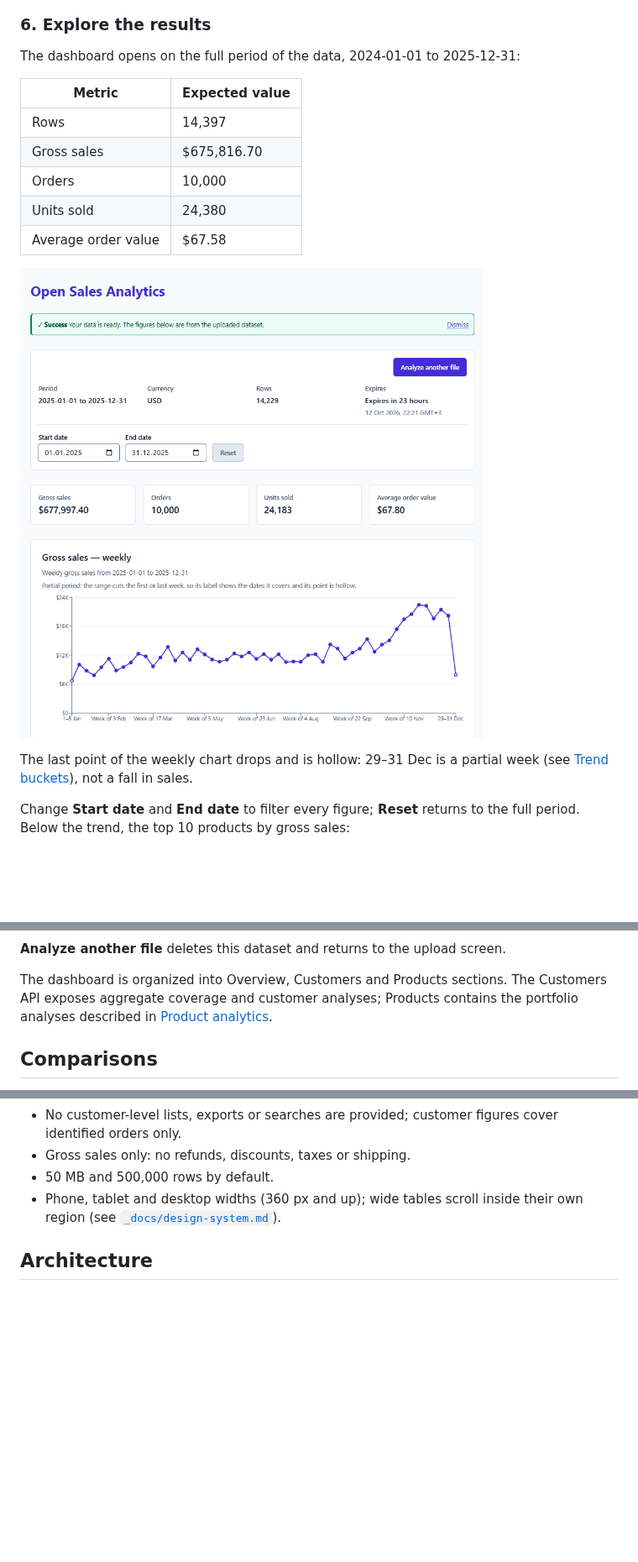
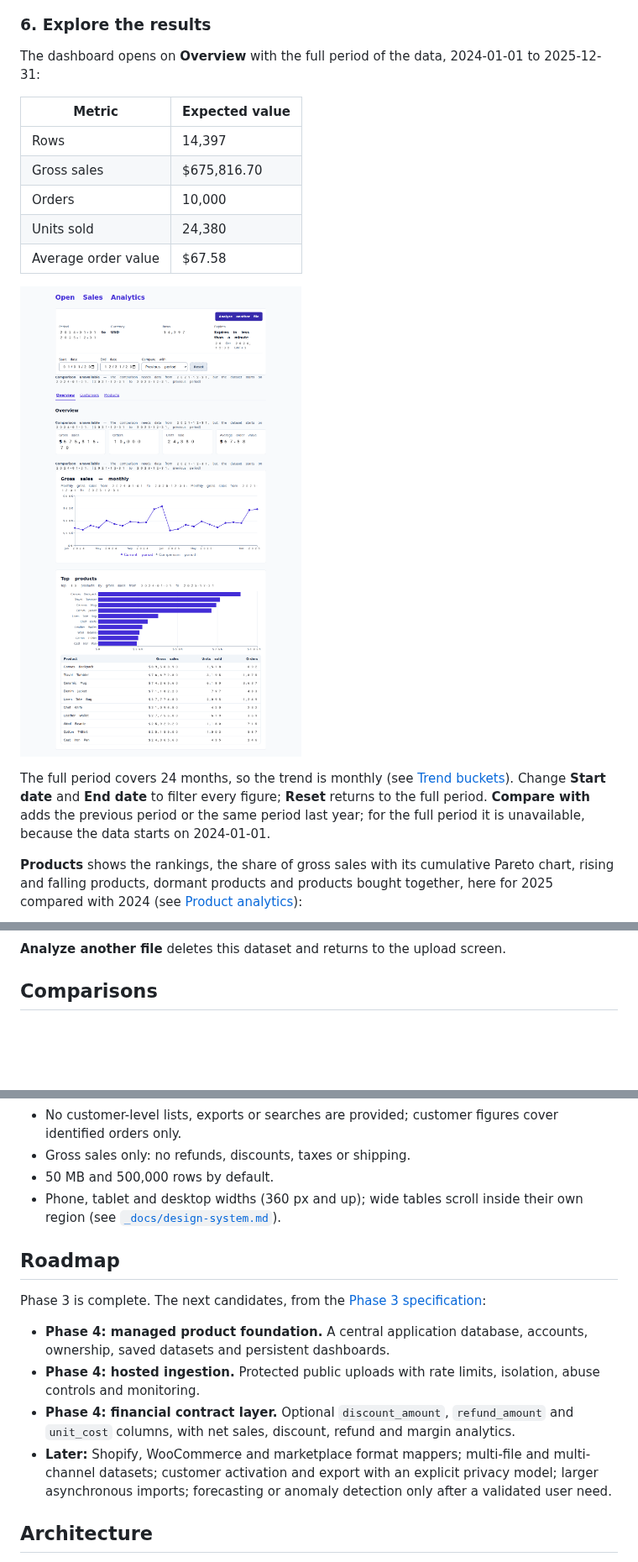
Before and after one commit to nacaroglu/open-sales-analytics, a Markdown page: README.md, 3 parts joined by grey strips. Shown at 84% size. Rendered like a GitHub page; pictures changed too: _docs/images/phase-3/overview.png; blank space fills up the shorter version.

```diff
--- a/README.md
+++ b/README.md
@@ -100,7 +101,7 @@ Choose `backend/app/sample/sample_sales.csv`, select **USD** and click **Upload*
 
 ### 6. Explore the results
 
-The dashboard opens on the full period of the data, 2024-01-01 to 2025-12-31:
+The dashboard opens on **Overview** with the full period of the data, 2024-01-01 to 2025-12-31:
 
 | Metric              | Expected value |
 | ------------------- | -------------- |
@@ -110,11 +111,13 @@ The dashboard opens on the full period of the data, 2024-01-01 to 2025-12-31:
 | Units sold          | 24,380         |
 | Average order value | $67.58         |
 
-![Dashboard with KPIs and the weekly gross sales trend](_docs/images/demo-dashboard.png)
+![Overview: key figures, the monthly gross sales trend and the top 10 products](_docs/images/phase-3/overview.png)
 
-The last point of the weekly chart drops and is hollow: 29–31 Dec is a partial week
-(see [Trend buckets](#trend-buckets)), not a fall in sales.
+The full period covers 24 months, so the trend is monthly (see [Trend buckets](#trend-buckets)). Change **Start date**
+and **End date** to filter every figure; **Reset** returns to the full period. **Compare with** adds the previous period
+or the same period last year; for the full period it is unavailable, because the data starts on 2024-01-01.
 
-Change **Start date** and **End date** to filter every figure; **Reset** returns to the full period.
-Below the trend, the top 10 products by gross sales:
+**Products** shows the rankings, the share of gross sales with its cumulative Pareto chart, rising and falling
+products, dormant products and products bought together, here for 2025 compared with 2024
+(see [Product analytics](#product-analytics)):
 
@@ -122,9 +136,5 @@ Below the trend, the top 10 products by gross sales:
 
 **Analyze another file** deletes this dataset and returns to the upload screen.
-
-The dashboard is organized into Overview, Customers and Products sections. The Customers API exposes aggregate
-coverage and customer analyses; Products contains the portfolio analyses described in
-[Product analytics](#product-analytics).
 
 ## Comparisons
 
@@ -529,6 +542,19 @@ instance. To analyze your own files, [run it yourself](#run-it-with-docker).
 - 50 MB and 500,000 rows by default.
 - Phone, tablet and desktop widths (360 px and up); wide tables scroll inside their own region (see
   [`_docs/design-system.md`](_docs/design-system.md)).
+
+## Roadmap
+
+Phase 3 is complete. The next candidates, from the [Phase 3 specification](_docs/open_sales_analytics_phase_3_spec.md#20-deferred-roadmap):
+
+- **Phase 4: managed product foundation.** A central application database, accounts, ownership, saved datasets and
+  persistent dashboards.
+- **Phase 4: hosted ingestion.** Protected public uploads with rate limits, isolation, abuse controls and monitoring.
+- **Phase 4: financial contract layer.** Optional `discount_amount`, `refund_amount` and `unit_cost` columns, with net
+  sales, discount, refund and margin analytics.
+- **Later:** Shopify, WooCommerce and marketplace format mappers; multi-file and multi-channel datasets; customer
+  activation and export with an explicit privacy model; larger asynchronous imports; forecasting or anomaly detection
+  only after a validated user need.
 
 ## Architecture
 
```
Also changed, not shown: other parts of README.md (+26 -3 lines), .github/ISSUE_TEMPLATE/bug_report.md (added, +32 -0 lines), .github/ISSUE_TEMPLATE/feature_request.md (added, +27 -0 lines), CONTRIBUTING.md (added, +63 -0 lines), _docs/images/phase-3/customers.png, _docs/images/phase-3/product-detail.png, _docs/images/phase-3/products.png, _docs/images/phase-3/projection.png, 2 other files.
